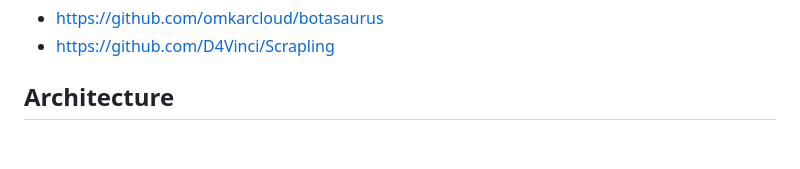
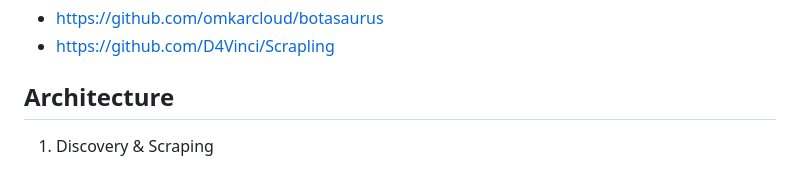
Before and after one commit to dmachard/DDL-tower, a Markdown page: README.md, the part around one of its changes. GitHub-like rendering; blank space fills up the shorter version.

````diff
--- a/README.md
+++ b/README.md
@@ -233,5 +233,7 @@ The structure of this dictionary depends on how the links were extracted:
 
 ## Architecture
 
+1. Discovery & Scraping
+
 ```mermaid
 graph TD
````
Also changed, not shown: other parts of README.md (+12 -3 lines).
